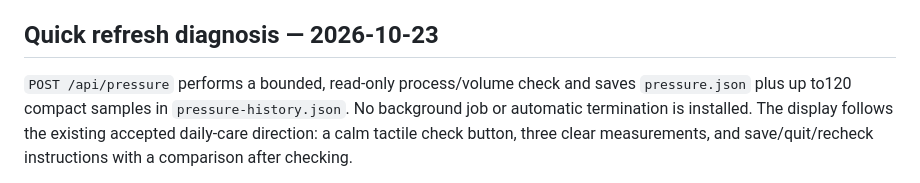
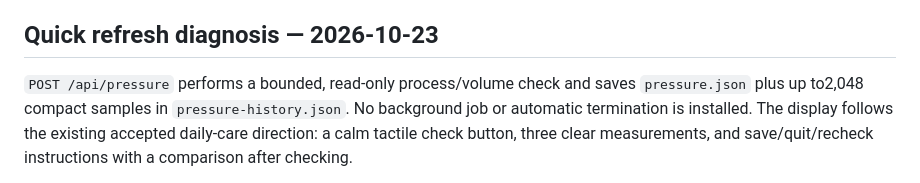
Before and after one commit to sogadaiki/devpurge, a Markdown page: docs/storage-studio.md, the part around the change. GitHub-like rendering.

Commit message:
docs: align refresh history retention limit (#11)

```diff
--- a/docs/storage-studio.md
+++ b/docs/storage-studio.md
@@ -239,7 +239,7 @@ and [AppKit window-close lifecycle](https://developer.apple.com/documentation/ap
 ## Quick refresh diagnosis — 2026-10-23
 
 `POST /api/pressure` performs a bounded, read-only process/volume check and saves
-`pressure.json` plus up to120 compact samples in `pressure-history.json`.
+`pressure.json` plus up to2,048 compact samples in `pressure-history.json`.
 No background job or automatic termination is installed. The display follows the
 existing accepted daily-care direction: a calm tactile check button, three clear
 measurements, and save/quit/recheck instructions with a comparison after checking.
```
